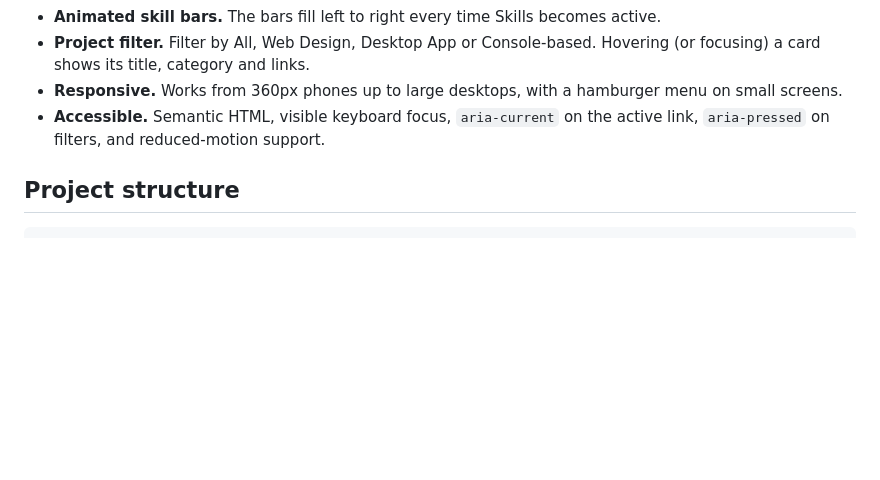
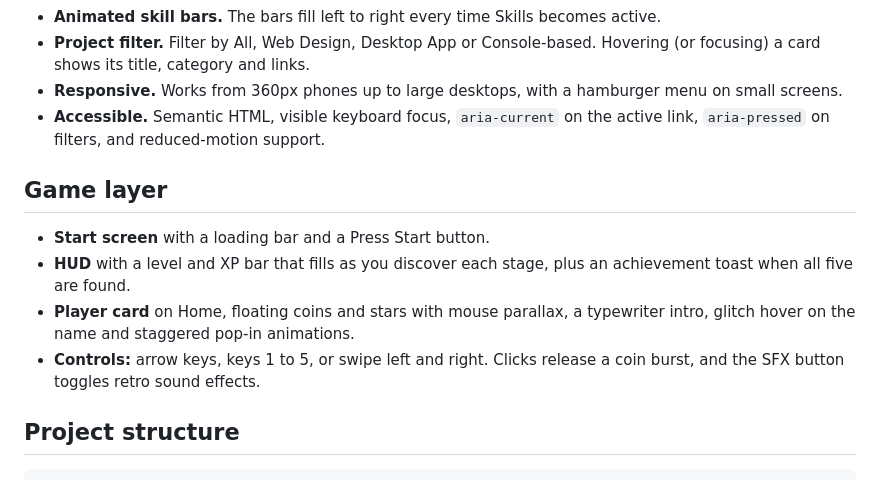
Before and after one commit to Tayyaba-tz/portfolio-2, a Markdown page: README.md, the part around the change. Rendered like a GitHub page; blank space fills up the shorter version.

```diff
--- a/README.md
+++ b/README.md
@@ -11,6 +11,13 @@ A single-page portfolio for Tayyaba Zubaid, a Computer Science student at Qarshi
 - **Project filter.** Filter by All, Web Design, Desktop App or Console-based. Hovering (or focusing) a card shows its title, category and links.
 - **Responsive.** Works from 360px phones up to large desktops, with a hamburger menu on small screens.
 - **Accessible.** Semantic HTML, visible keyboard focus, `aria-current` on the active link, `aria-pressed` on filters, and reduced-motion support.
+
+## Game layer
+
+- **Start screen** with a loading bar and a Press Start button.
+- **HUD** with a level and XP bar that fills as you discover each stage, plus an achievement toast when all five are found.
+- **Player card** on Home, floating coins and stars with mouse parallax, a typewriter intro, glitch hover on the name and staggered pop-in animations.
+- **Controls:** arrow keys, keys 1 to 5, or swipe left and right. Clicks release a coin burst, and the SFX button toggles retro sound effects.
 
 ## Project structure
 
```
